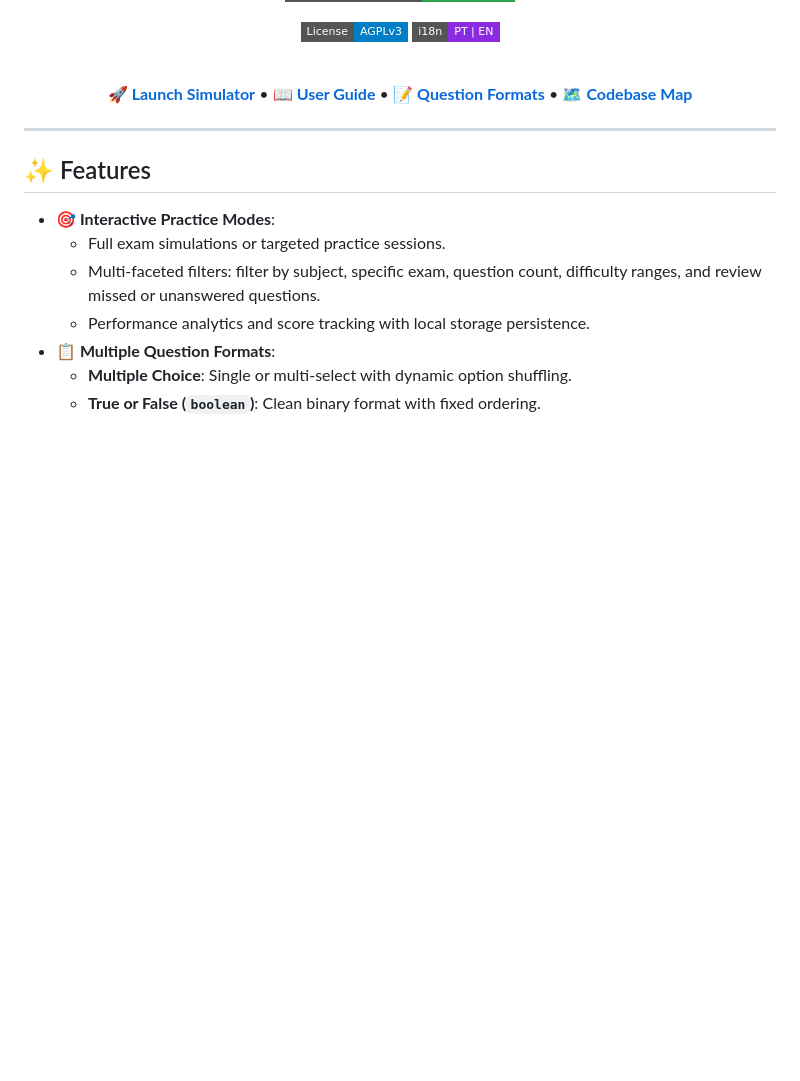
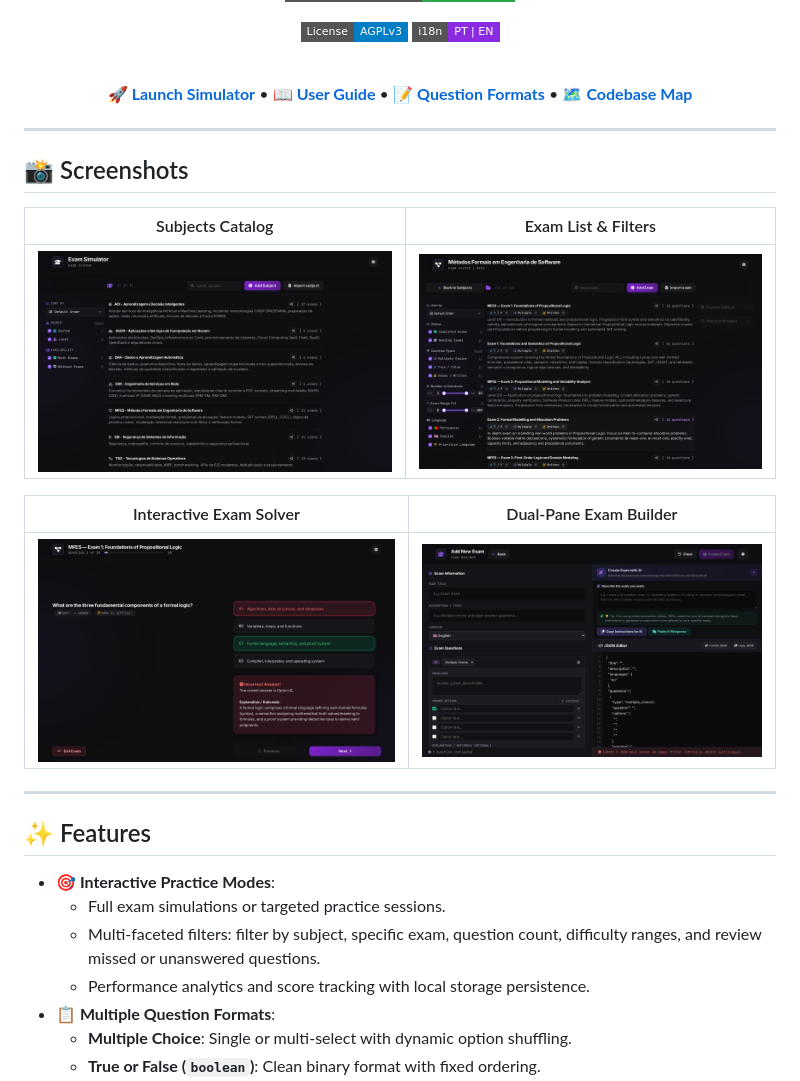
Before and after one commit to Herculano-Esteves/examPreparation, a Markdown page: README.md, the part around the change. Rendered like a GitHub page; pictures changed too: docs/screenshots/1_courses_catalog.png (added), docs/screenshots/2_exam_list_filters.png (added), docs/screenshots/3_exam_solver.png (added); badges without logos; blank space fills up the shorter version.

Commit message:
chore: added photos

```diff
--- a/README.md
+++ b/README.md
@@ -20,6 +20,18 @@ Build your own exams with a visual editor or import existing ones from JSON and
 [🚀 **Launch Simulator**](https://herculano-esteves.github.io/examPreparation/) • [📖 **User Guide**](HOW_TO_USE.md) • [📝 **Question Formats**](QUESTION_FORMATS.md) • [🗺️ **Codebase Map**](codebase.md)
 
 </div>
+
+---
+
+## 📸 Screenshots
+
+| Subjects Catalog | Exam List & Filters |
+| :---: | :---: |
+| ![Subjects Catalog](docs/screenshots/1_courses_catalog.png) | ![Exam List and Filters](docs/screenshots/2_exam_list_filters.png) |
+
+| Interactive Exam Solver | Dual-Pane Exam Builder |
+| :---: | :---: |
+| ![Interactive Exam Solver](docs/screenshots/3_exam_solver.png) | ![Dual-Pane Exam Builder](docs/screenshots/4_exam_builder.png) |
 
 ---
 
```
Also changed, not shown: TODO.md (+1 -1 lines).
